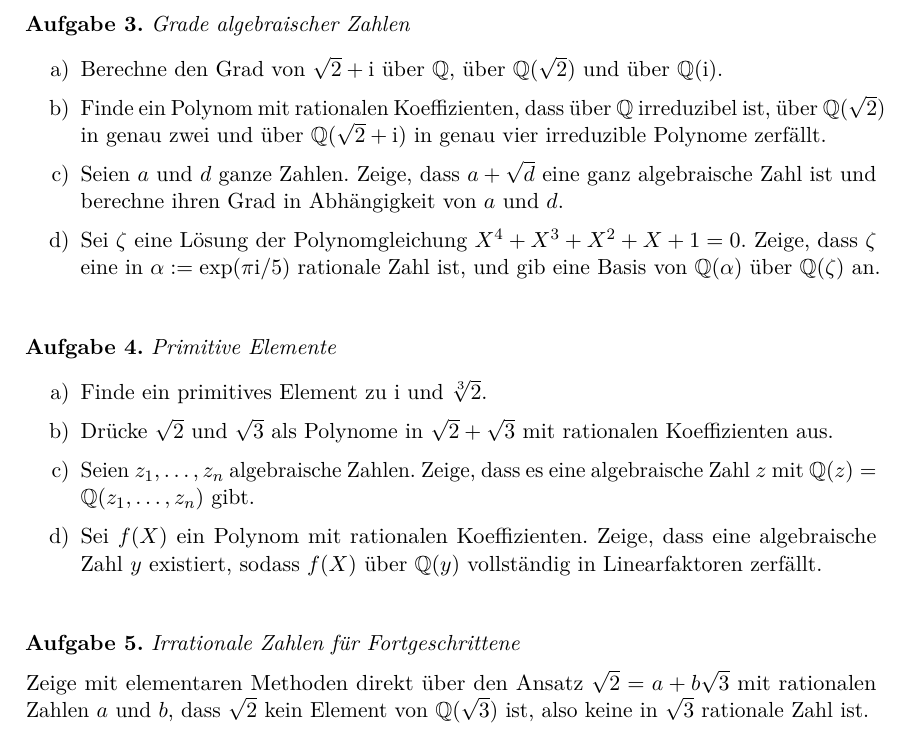
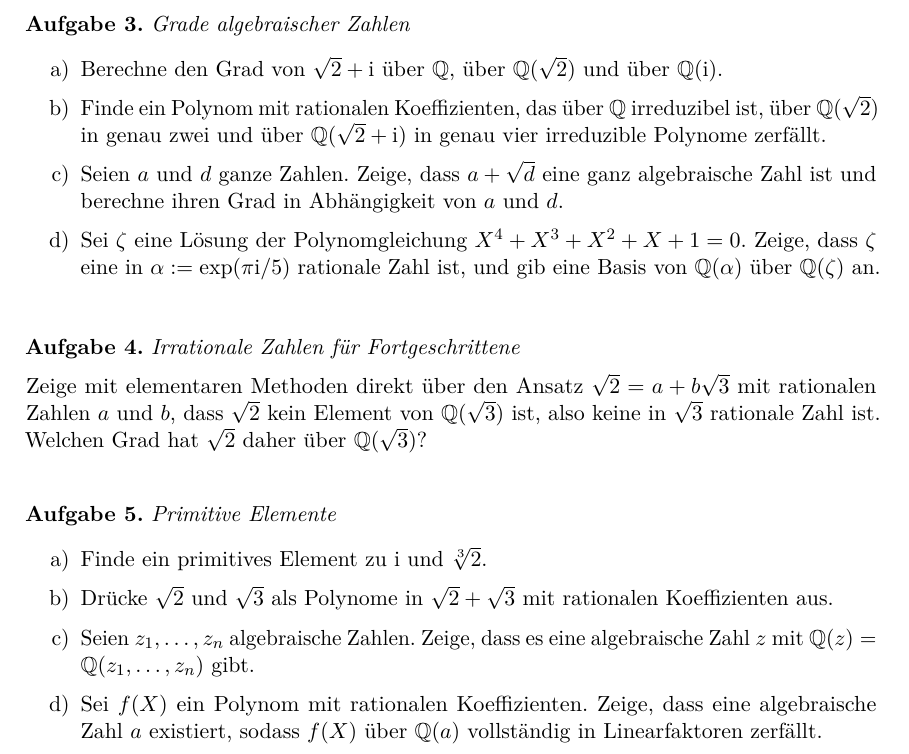
Before and after one commit to iblech/algebra, a LaTeX problem sheet (uebung09.tex): part of the page, cut so that both start at the same text. Compiled offline with pdfLaTeX.

Commit message:
"Fortgeschrittenenaufgabe" weiter nach oben verschoben, damit sie weniger Angst macht

```diff
--- a/uebung09.tex
+++ b/uebung09.tex
@@ -35,7 +35,7 @@ von~$1,z,z^2,\ldots,z^n$ mit rationalen Koeffizienten an.
 \begin{enumerate}
 \item Berechne den Grad von~$\sqrt{2} + \i$ über~$\QQ$, über~$\QQ(\sqrt{2})$ und
 über~$\QQ(\i)$.
-\item Finde ein Polynom mit rationalen Koeffizienten, dass über~$\QQ$
+\item Finde ein Polynom mit rationalen Koeffizienten, das über~$\QQ$
 irreduzibel ist, über~$\QQ(\sqrt{2})$ in genau zwei und über~$\QQ(\sqrt{2}+\i)$
 in genau vier irreduzible Polynome zerfällt.
 \item Seien~$a$ und~$d$ ganze Zahlen. Zeige, dass~$a + \sqrt{d}$ eine ganz
@@ -46,6 +46,13 @@ und gib eine Basis von~$\QQ(\alpha)$ über~$\QQ(\zeta)$ an.
 \end{enumerate}
 \end{aufgabe}
 
+\begin{aufgabe}{Irrationale Zahlen für Fortgeschrittene}
+Zeige mit elementaren Methoden direkt über den Ansatz~$\sqrt{2} = a +
+b\sqrt{3}$ mit rationalen Zahlen~$a$ und~$b$, dass~$\sqrt{2}$ kein Element
+von~$\QQ(\sqrt{3})$ ist, also keine in~$\sqrt{3}$ rationale Zahl ist. Welchen
+Grad hat~$\sqrt{2}$ daher über~$\QQ(\sqrt{3})$?
+\end{aufgabe}
+
 \begin{aufgabe}{Primitive Elemente}
 \begin{enumerate}
 \item Finde ein primitives Element zu~$\i$ und~$\sqrt[3]{2}$.
@@ -54,15 +61,9 @@ mit rationalen Koeffizienten aus.
 \item Seien~$z_1,\ldots,z_n$ algebraische Zahlen. Zeige, dass es eine
 algebraische Zahl~$z$ mit~$\QQ(z) = \QQ(z_1,\ldots,z_n)$ gibt.
 \item Sei~$f(X)$ ein Polynom mit rationalen Koeffizienten. Zeige, dass eine
-algebraische Zahl~$y$ existiert, sodass~$f(X)$ über~$\QQ(y)$ vollständig in
+algebraische Zahl~$a$ existiert, sodass~$f(X)$ über~$\QQ(a)$ vollständig in
 Linearfaktoren zerfällt.
 \end{enumerate}
-\end{aufgabe}
-
-\begin{aufgabe}{Irrationale Zahlen für Fortgeschrittene}
-Zeige mit elementaren Methoden direkt über den Ansatz~$\sqrt{2} = a +
-b\sqrt{3}$ mit rationalen Zahlen~$a$ und~$b$, dass~$\sqrt{2}$ kein Element
-von~$\QQ(\sqrt{3})$ ist, also keine in~$\sqrt{3}$ rationale Zahl ist.
 \end{aufgabe}
 
 \end{document}
```
Also changed, not shown: uebung09.pdf.
